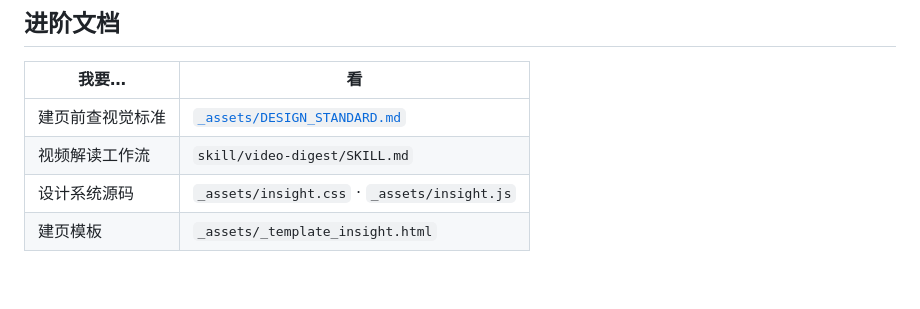
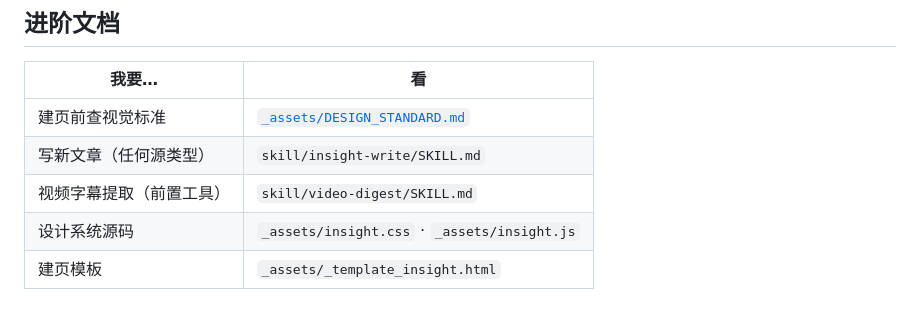
Before and after one commit to FeiZhuNiU-INFJA/FDE-observatory, a Markdown page: CLAUDE.md, the part around the change. Rendered like a GitHub page; blank space fills up the shorter version.

```diff
--- a/CLAUDE.md
+++ b/CLAUDE.md
@@ -29,7 +29,8 @@
 | 我要… | 看 |
 |-------|-----|
 | 建页前查视觉标准 | [`_assets/DESIGN_STANDARD.md`](_assets/DESIGN_STANDARD.md) |
-| 视频解读工作流 | `skill/video-digest/SKILL.md` |
+| 写新文章（任何源类型） | `skill/insight-write/SKILL.md` |
+| 视频字幕提取（前置工具） | `skill/video-digest/SKILL.md` |
 | 设计系统源码 | `_assets/insight.css` · `_assets/insight.js` |
 | 建页模板 | `_assets/_template_insight.html` |
 
```
Also changed, not shown: skill/insight-write/SKILL.md (added, +358 -0 lines), skill/video-digest/SKILL.md (+33 -77 lines).
